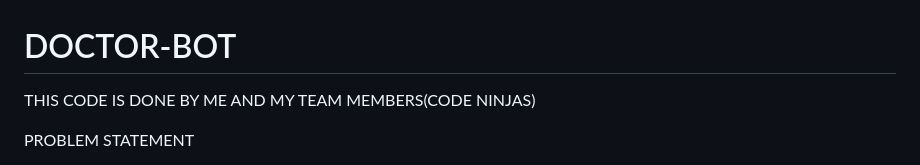
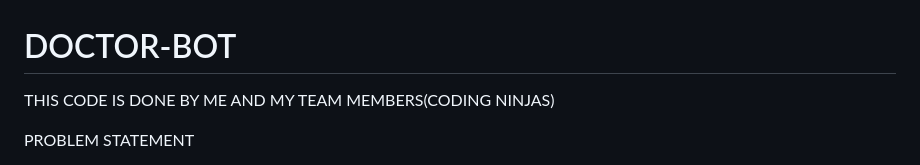
Before and after one commit to NOOBLEARNER22/DOCTOR-BOT, a Markdown page: README.md, the part around the change. Drawn GitHub-style.

```diff
--- a/README.md
+++ b/README.md
@@ -1,5 +1,5 @@
 # DOCTOR-BOT
-THIS CODE IS DONE BY ME AND MY TEAM MEMBERS(CODE NINJAS)
+THIS CODE IS DONE BY ME AND MY TEAM MEMBERS(CODING NINJAS)
 
 PROBLEM STATEMENT
 
```
